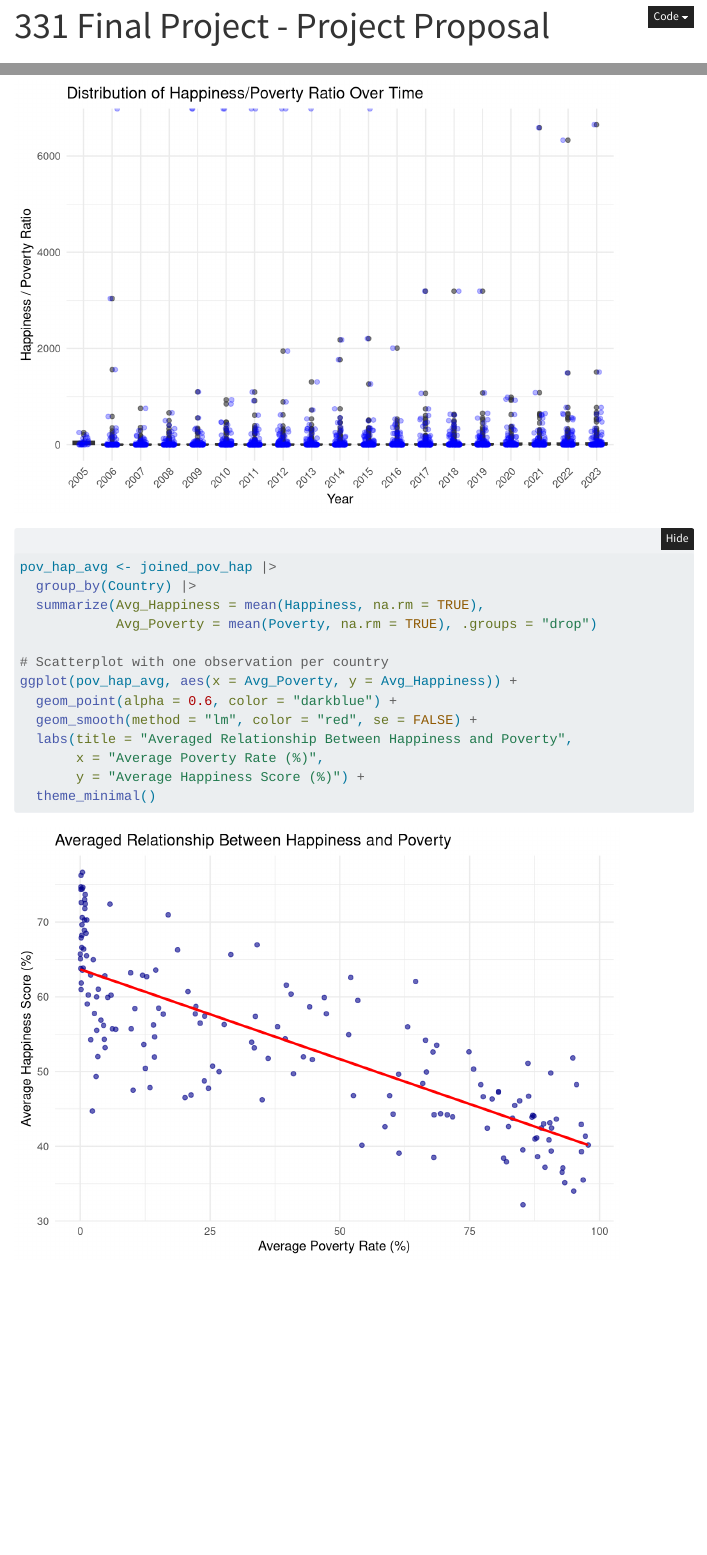
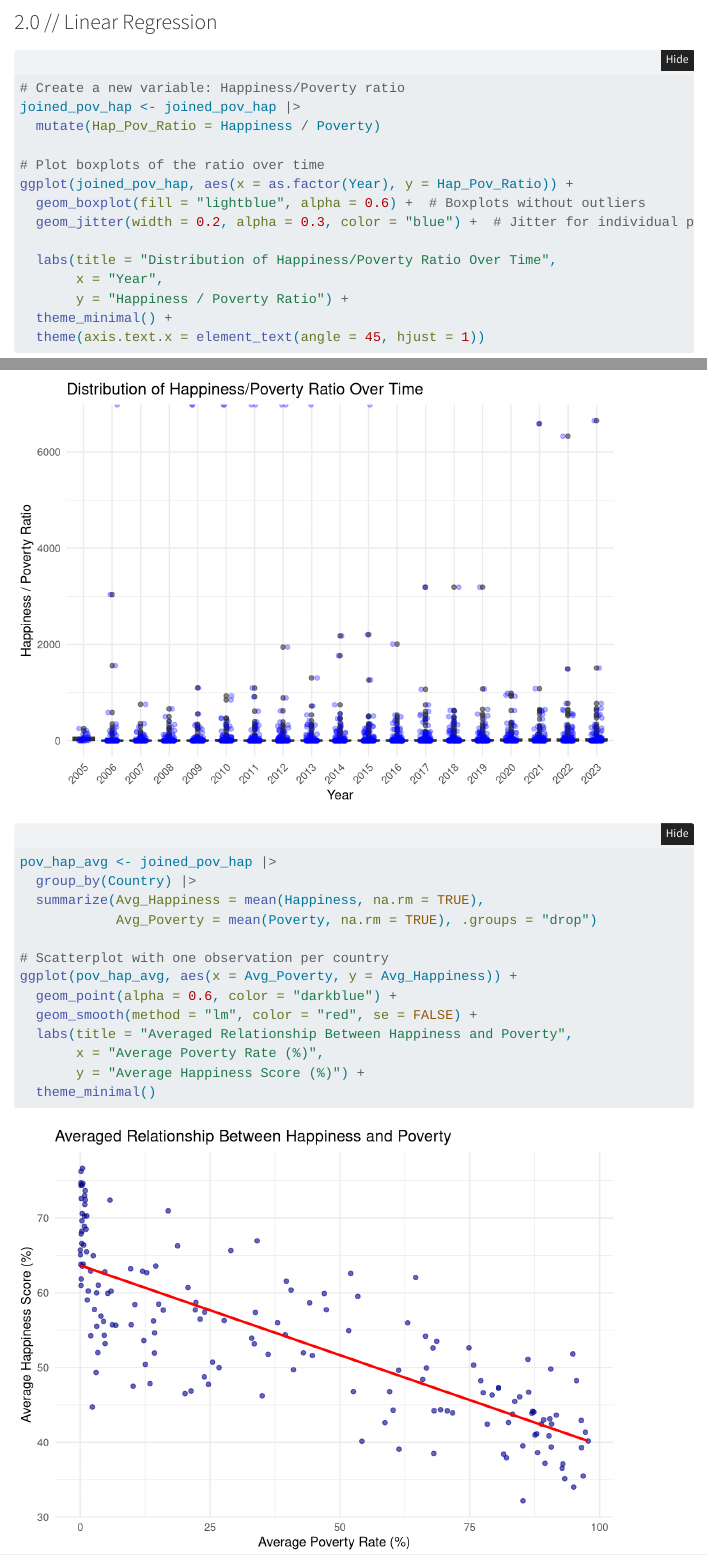
Before and after one commit to spaykel/331finalproject, a Quarto document (explore.qmd): the page in a window 1100 px wide, from 10 px down before the commit and from 2150 px down after it, and a second part further down, joined at a grey line. Rendered offline with R 4.5, knitr and Pandoc in place of Quarto, with nearby package versions; folded parts are opened; code that draws random numbers runs with fixed seeds of ours; menus at the side of the page are left out.

Commit message:
fix output

````diff
--- a/explore.qmd
+++ b/explore.qmd
@@ -86,12 +86,10 @@ datatable(joined_pov_hap,
           )
 ```
 
+### 2.0 // Linear Regression
+
 ```{r}
-
 #| label: trend-over-time
-#| output: true
-
-#| label: happiness-poverty-ratio-over-time
 #| output: true
 
 # Create a new variable: Happiness/Poverty ratio
@@ -112,6 +110,9 @@ ggplot(joined_pov_hap, aes(x = as.factor(Year), y = Hap_Pov_Ratio)) +
 ```
 
 ```{r}
+#| label: happiness-poverty-ratio-over-time
+#| output: true
+
 pov_hap_avg <- joined_pov_hap |>
   group_by(Country) |>
   summarize(Avg_Happiness = mean(Happiness, na.rm = TRUE),
````
Also changed, not shown: explore.html.
